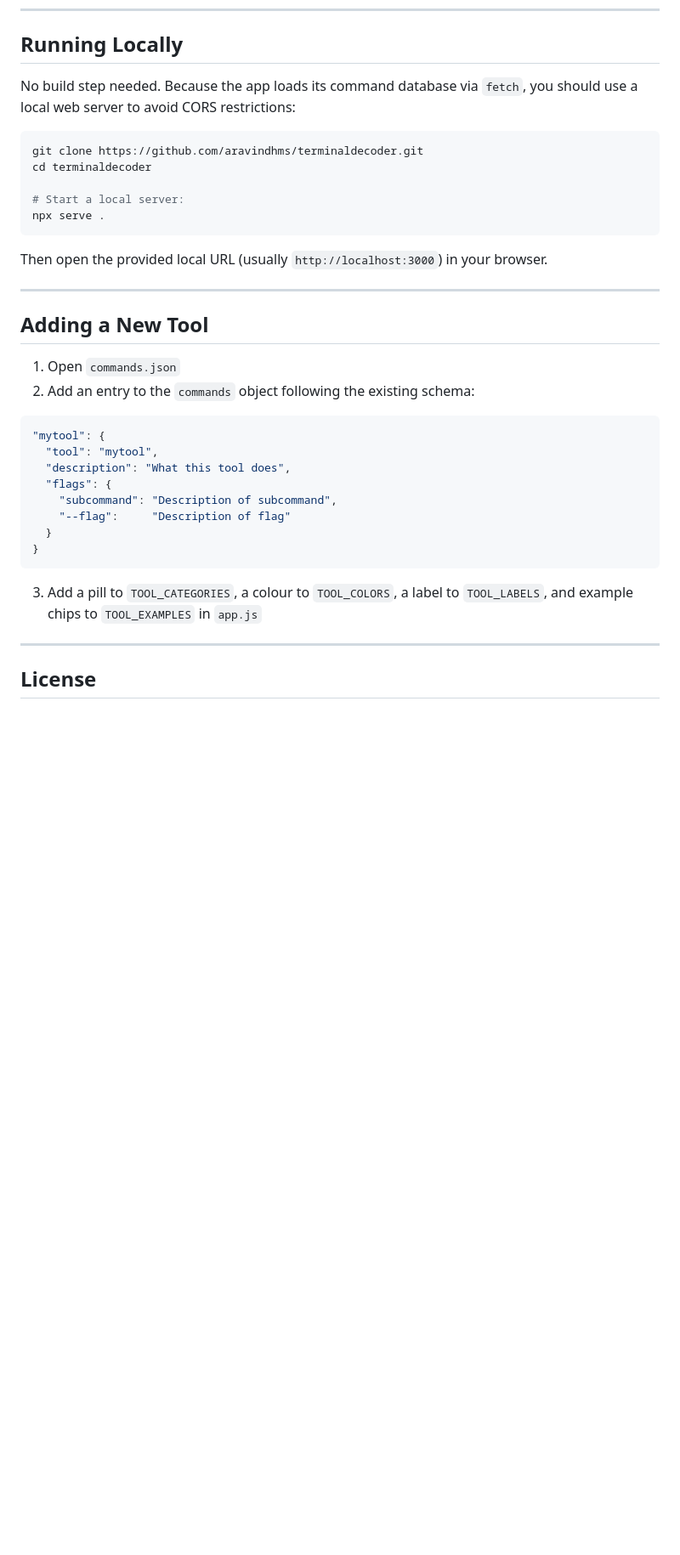
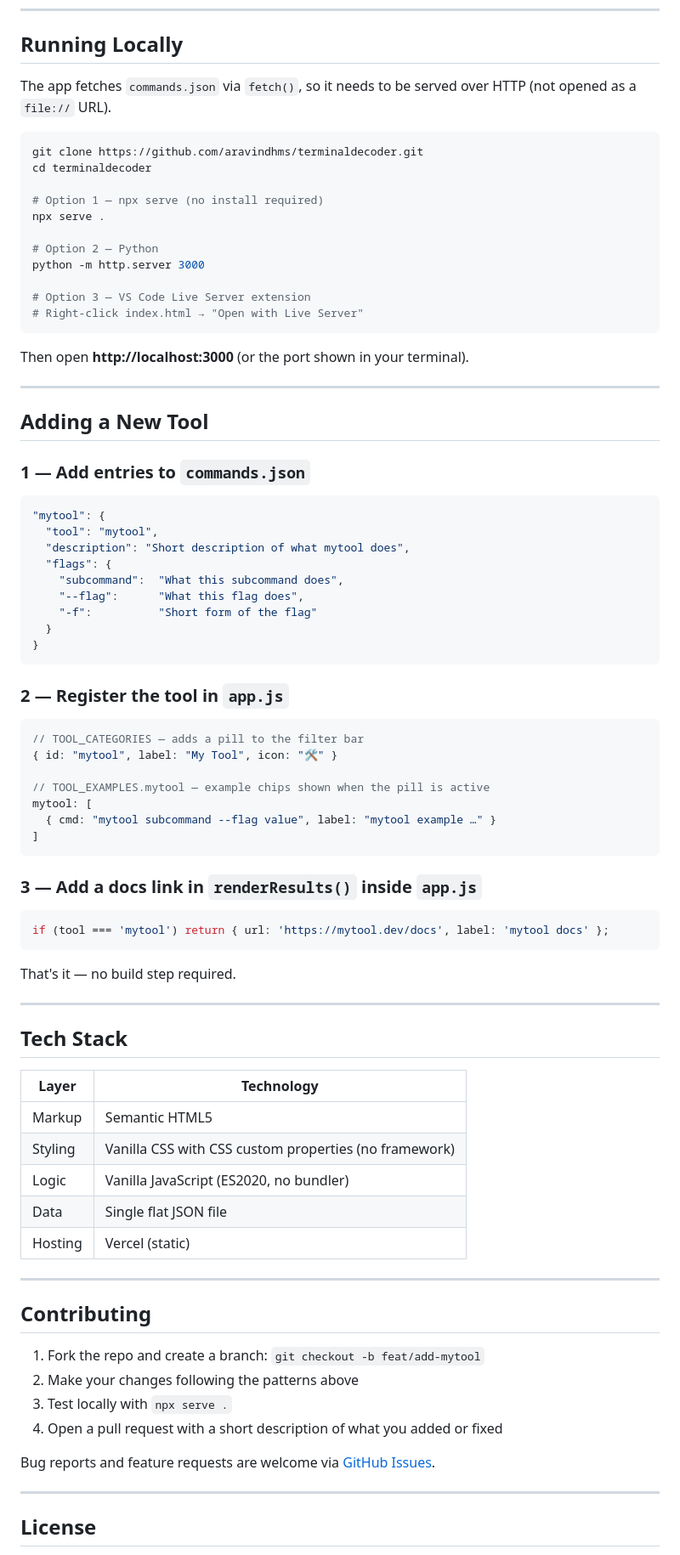
Before and after one commit to aravindhms/terminaldecoder, a Markdown page: README.md, the part around one of its changes. Shown at 85% size. GitHub-like rendering; blank space fills up the shorter version.

````diff
--- a/README.md
+++ b/README.md
@@ -65,35 +139,84 @@ terminaldecoder/
 
 ## Running Locally
 
-No build step needed. Because the app loads its command database via `fetch`, you should use a local web server to avoid CORS restrictions:
+The app fetches `commands.json` via `fetch()`, so it needs to be served over HTTP (not opened as a `file://` URL).
 
 ```bash
 git clone https://github.com/aravindhms/terminaldecoder.git
 cd terminaldecoder
 
-# Start a local server:
+# Option 1 — npx serve (no install required)
 npx serve .
+
+# Option 2 — Python
+python -m http.server 3000
+
+# Option 3 — VS Code Live Server extension
+# Right-click index.html → "Open with Live Server"
 ```
 
-Then open the provided local URL (usually `http://localhost:3000`) in your browser.
+Then open **http://localhost:3000** (or the port shown in your terminal).
 
 ---
 
 ## Adding a New Tool
 
-1. Open `commands.json`
-2. Add an entry to the `commands` object following the existing schema:
+### 1 — Add entries to `commands.json`
+
 ```json
 "mytool": {
   "tool": "mytool",
-  "description": "What this tool does",
+  "description": "Short description of what mytool does",
   "flags": {
-    "subcommand": "Description of subcommand",
-    "--flag":     "Description of flag"
+    "subcommand":  "What this subcommand does",
+    "--flag":      "What this flag does",
+    "-f":          "Short form of the flag"
   }
 }
 ```
-3. Add a pill to `TOOL_CATEGORIES`, a colour to `TOOL_COLORS`, a label to `TOOL_LABELS`, and example chips to `TOOL_EXAMPLES` in `app.js`
+
+### 2 — Register the tool in `app.js`
+
+```js
+// TOOL_CATEGORIES — adds a pill to the filter bar
+{ id: "mytool", label: "My Tool", icon: "🛠️" }
+
+// TOOL_EXAMPLES.mytool — example chips shown when the pill is active
+mytool: [
+  { cmd: "mytool subcommand --flag value", label: "mytool example …" }
+]
+```
+
+### 3 — Add a docs link in `renderResults()` inside `app.js`
+
+```js
+if (tool === 'mytool') return { url: 'https://mytool.dev/docs', label: 'mytool docs' };
+```
+
+That's it — no build step required.
+
+---
+
+## Tech Stack
+
+| Layer | Technology |
+|---|---|
+| Markup | Semantic HTML5 |
+| Styling | Vanilla CSS with CSS custom properties (no framework) |
+| Logic | Vanilla JavaScript (ES2020, no bundler) |
+| Data | Single flat JSON file |
+| Hosting | Vercel (static) |
+
+---
+
+## Contributing
+
+1. Fork the repo and create a branch: `git checkout -b feat/add-mytool`
+2. Make your changes following the patterns above
+3. Test locally with `npx serve .`
+4. Open a pull request with a short description of what you added or fixed
+
+Bug reports and feature requests are welcome via [GitHub Issues](https://github.com/aravindhms/terminaldecoder/issues).
 
 ---
 
````
Also changed, not shown: other parts of README.md (+106 -32 lines).
